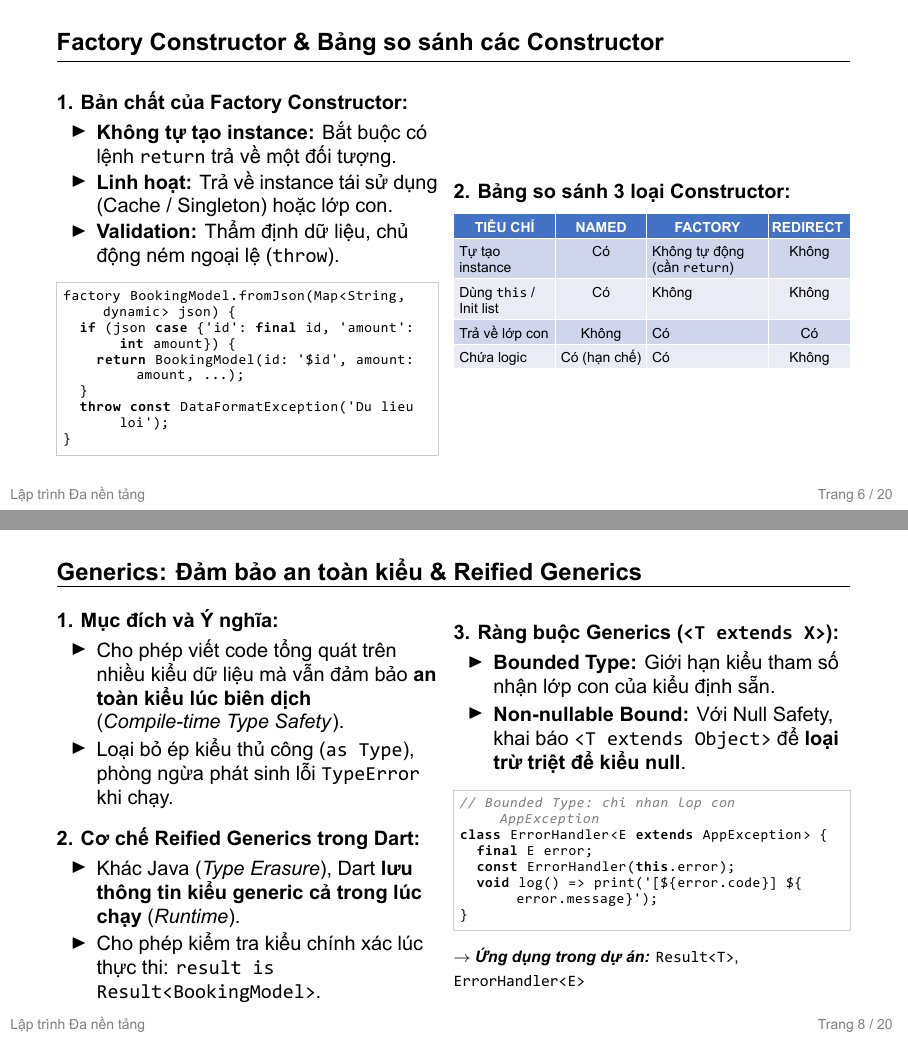
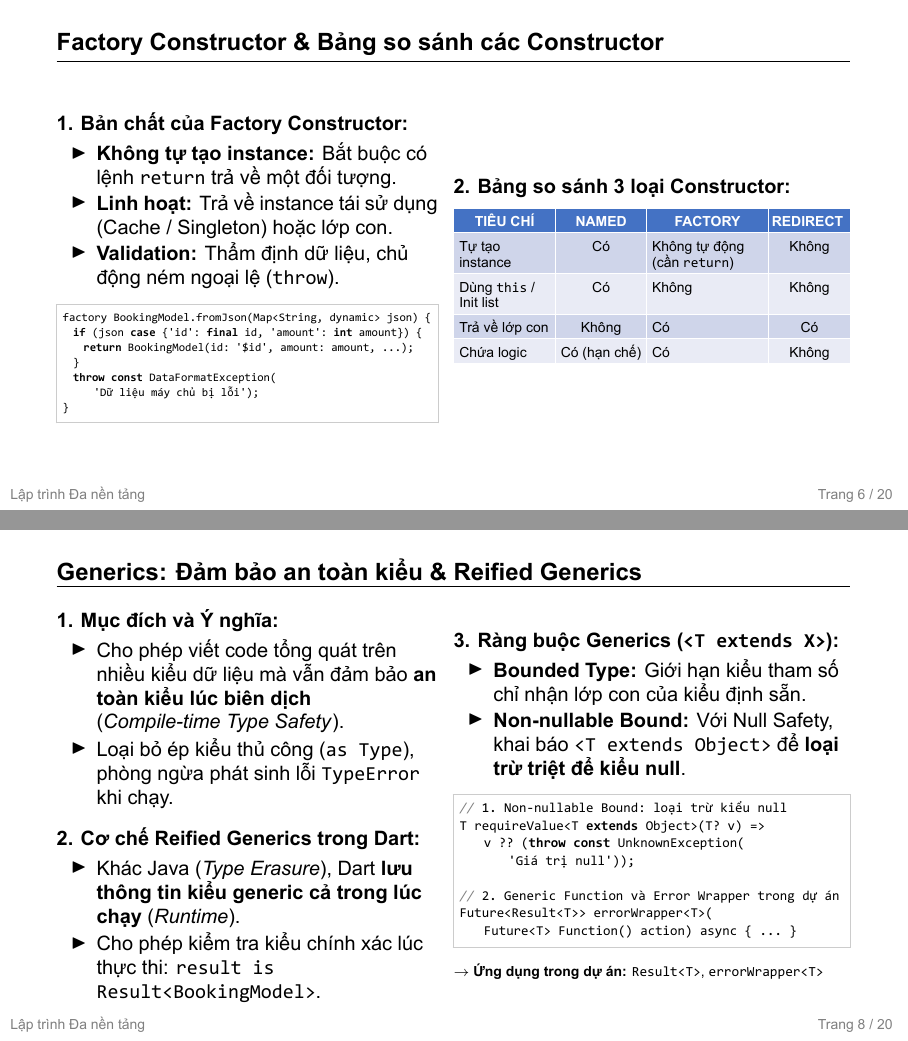
Before and after one commit to KhoaLe246205/cross-platform, LaTeX slides (oop_error_handling/docs/slide_oop_error_handling.tex): pages 6 and 8 of 20, joined at a grey line. The pictures show the PDF file oop_error_handling/docs/slide_oop_error_handling.pdf that the author committed with the source.

Commit message:
[Lê Anh Khoa & Ngô Quang Thế] fix(Slide): chuẩn hóa nội dung slide 4, 5, 6, 8 (khớp code dự án, chính xác diacritics tiếng Việt)
Co-authored-by: Ngo Quang The <quangthe225@gmail.com>

```diff
--- a/oop_error_handling/docs/slide_oop_error_handling.tex
+++ b/oop_error_handling/docs/slide_oop_error_handling.tex
@@ -318,3 +317,4 @@ factory BookingModel.fromJson(Map<String, dynamic> json) {
+      (*@'Dữ liệu máy chủ bị lỗi'@*));
 }
 \end{lstlisting}
 \end{column}
@@ -434,21 +434,23 @@ mixin ValidationAndLogMixin {
 
 \begin{column}{0.50\textwidth}
 \textbf{3. Ràng buộc Generics (\texttt{<T extends X>}):}
-\begin{itemize}\setlength{\itemsep}{0.18em}
-  \item \textbf{Bounded Type:} Giới hạn kiểu tham số nhận lớp con của kiểu định sẵn.
+\begin{itemize}\setlength{\itemsep}{0.12em}
+  \item \textbf{Bounded Type:} Giới hạn kiểu tham số chỉ nhận lớp con của kiểu định sẵn.
   \item \textbf{Non-nullable Bound:} Với Null Safety, khai báo \texttt{<T extends Object>} để \textbf{loại trừ triệt để kiểu null}.
 \end{itemize}
-\vspace{0.12cm}
-\begin{lstlisting}[basicstyle=\scriptsize\ttfamily]
-// Bounded Type: chi nhan lop con AppException
-class ErrorHandler<E extends AppException> {
-  final E error;
-  const ErrorHandler(this.error);
-  void log() => print('[${error.code}] ${error.message}');
-}
+\vspace{0.08cm}
+\begin{lstlisting}[basicstyle=\fontsize{6.8pt}{8.8pt}\selectfont\ttfamily, columns=flexible]
+// (*@1. Non-nullable Bound: loại trừ kiểu null@*)
+T requireValue<T extends Object>(T? v) =>
+    v ?? (throw const UnknownException(
+        (*@'Giá trị null'@*)));
+
+// (*@2. Generic Function và Error Wrapper trong dự án@*)
+Future<Result<T>> errorWrapper<T>(
+    Future<T> Function() action) async { ... }
 \end{lstlisting}
-\vspace{0.15cm}
-{\footnotesize \textbf{$\rightarrow$ \textit{Ứng dụng trong dự án:}} \texttt{Result<T>}, \texttt{ErrorHandler<E>}}
+\vspace{0.10cm}
+{\scriptsize \textbf{$\rightarrow$ Ứng dụng trong dự án:} \texttt{Result<T>}, \texttt{errorWrapper<T>}}
 \end{column}
 \end{columns}
 \end{frame}
```
Also changed, not shown: oop_error_handling/docs/slide_oop_error_handling.pdf, oop_error_handling/docs/slide_oop_error_handling.tex (21 more changed lines).
